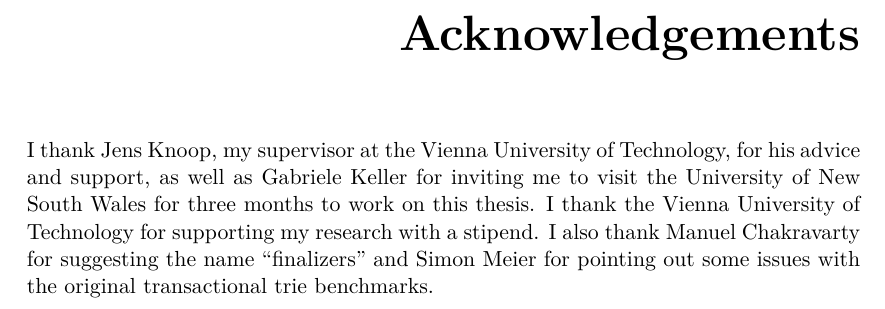
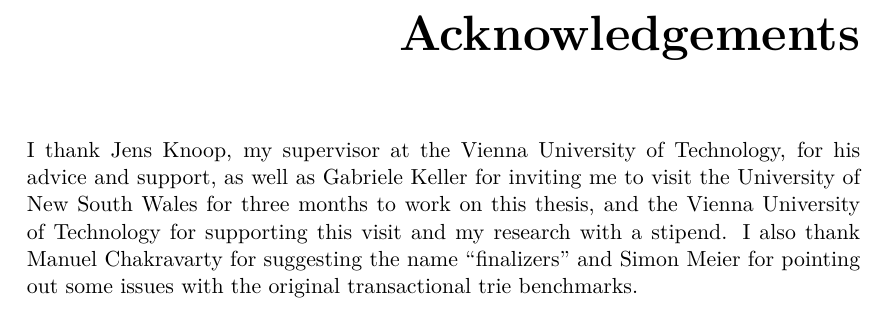
Before and after one commit to mcschroeder/thesis, a LaTeX thesis (thesis.tex, which reads acknowledgements.tex): part of page 9 of 21, cut so that both start at the same text. Compiled offline with pdfLaTeX; a LaTeX package or settings file that is missing is left out.

Commit message:
Minor last minute fixes

```diff
--- a/acknowledgements.tex
+++ b/acknowledgements.tex
@@ -1,7 +1,6 @@
 \begin{acknowledgements*}
 
-I thank Jens Knoop, my supervisor at the Vienna University of Technology, for his advice and support, as well as Gabriele Keller for inviting me to visit the University of New South Wales for three months to work on this thesis.
-I thank the Vienna University of Technology for supporting my research with a stipend.
+I thank Jens Knoop, my supervisor at the Vienna University of Technology, for his advice and support, as well as Gabriele Keller for inviting me to visit the University of New South Wales for three months to work on this thesis, and the Vienna University of Technology for supporting this visit and my research with a stipend.
 I also thank Manuel Chakravarty for suggesting the name ``finalizers'' and Simon Meier for pointing out some issues with the original transactional trie benchmarks.
 
 \end{acknowledgements*}
```
Also changed, not shown: thesis.pdf, thesis_print.pdf (added), 1 other file.
